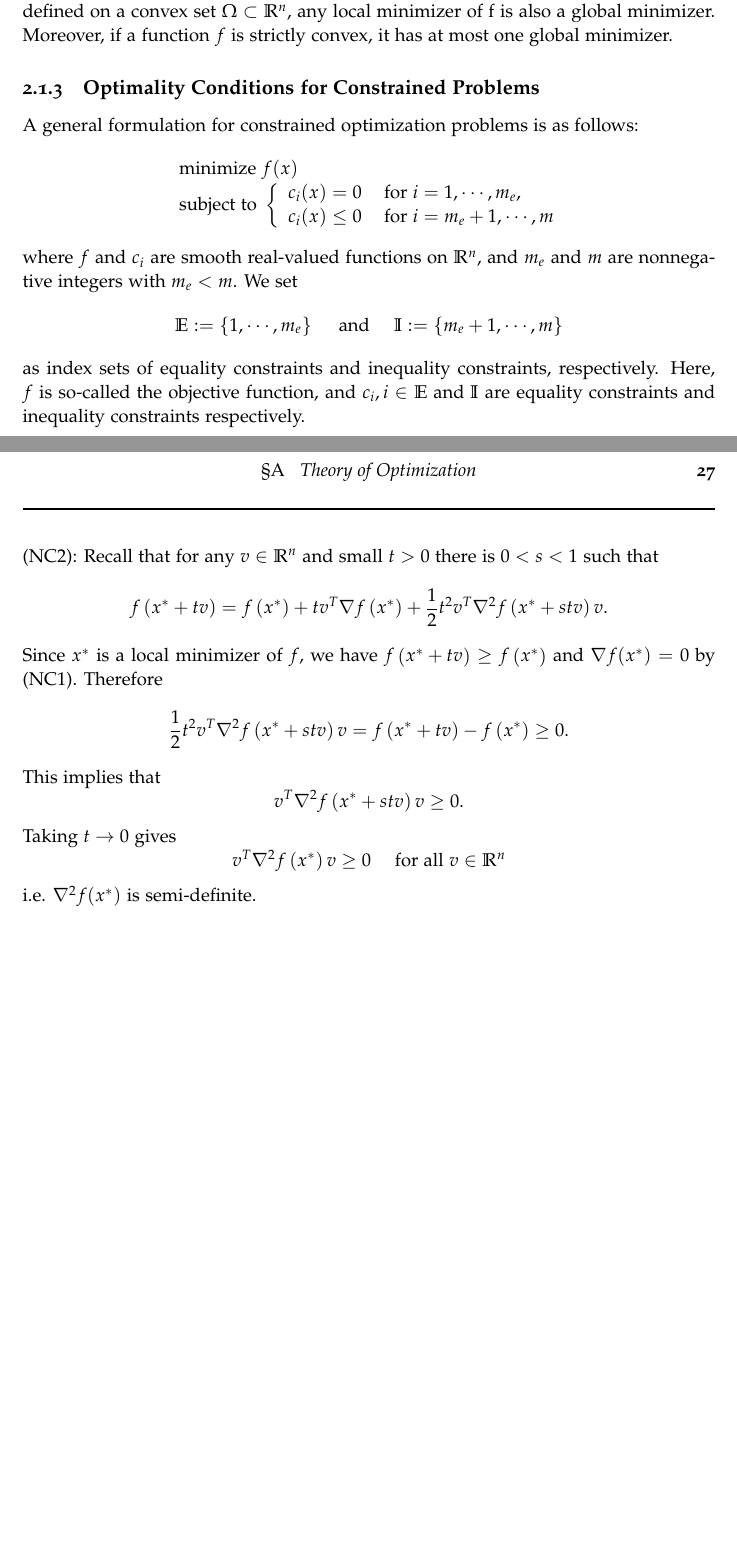
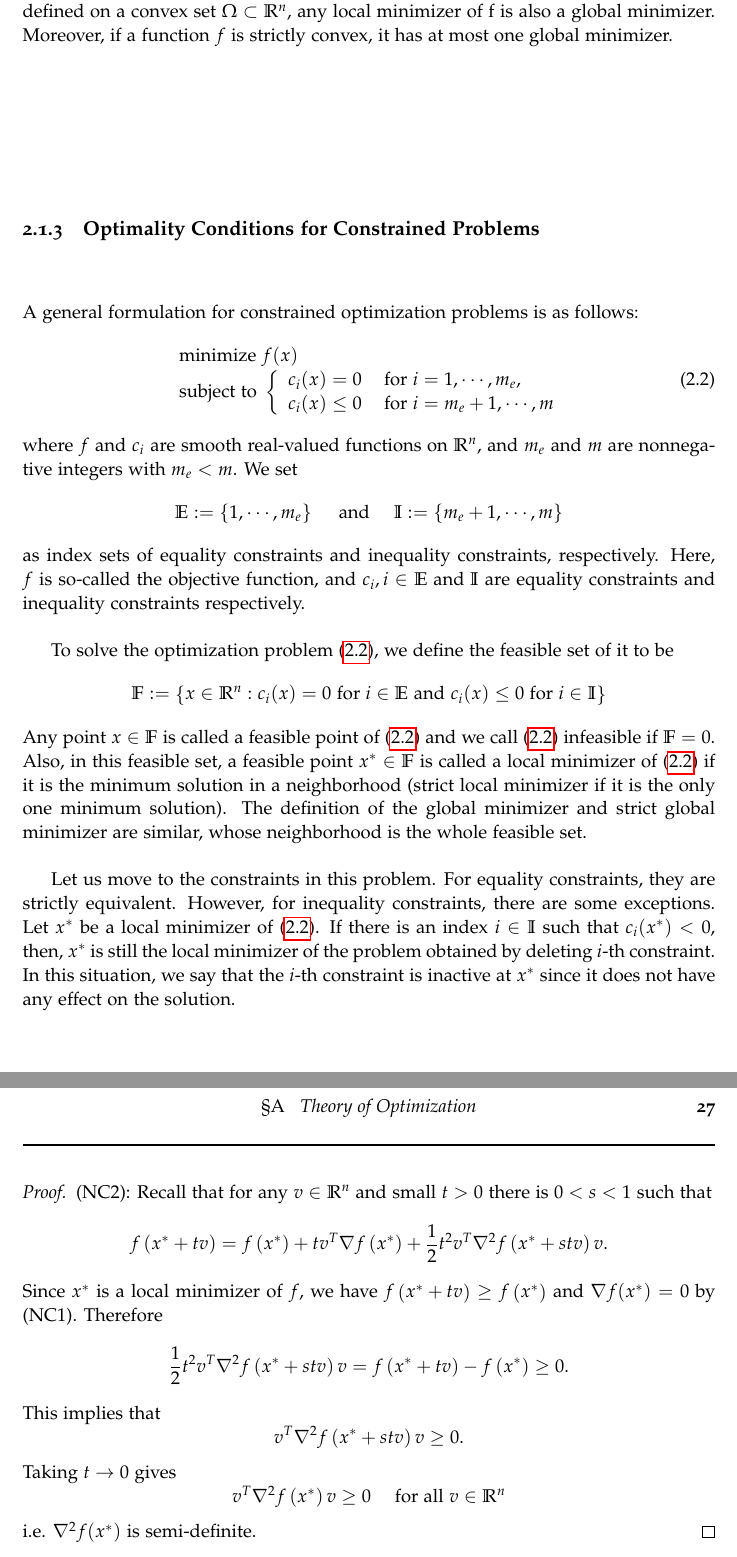
Before and after one commit to suikei-wang/master-thesis, a LaTeX thesis (thesis/thesis.tex, which reads thesis/appendix.tex, thesis/overviewpart1.tex): two parts of pages 25 and 43 of 43, joined at a grey line, cut so that both start at the same text, the shorter picture padded with empty space. The pictures show the PDF file thesis/thesis.pdf that the author committed with the source.

Commit message:
thesis update

```diff
--- a/thesis/appendix.tex
+++ b/thesis/appendix.tex
@@ -6,15 +6,18 @@
 
 \subsubsection{Proof of Theorem~\ref{thm:23}}
 \label{appendix:trm23}
+\begin{proof}
 Let
 $$
 m:=\inf \{f(x): x \in \Omega\}
 $$
 By the definition of $m$ we may pick a sequence $\left\{x_{k}\right\} \subset \Omega$ with $f\left(x_{k}\right) \rightarrow m$ as $k \rightarrow \infty$. Because $\Omega$ is compact, we can extract a convergent subsequence $\left\{x_{k_j}\right\}$ from $\left\{x_{k}\right\}$. Let $x^{*} \in \Omega$ denote the limit point of $\left\{x_{k_j}\right\}$. Since $f$ is continuous, $f\left(x^{*}\right)=\lim _{j \rightarrow \infty} f\left(x_{k_{j}}\right)=m$. Thus $m$ is finite and $x^{*}$ is a global minimizer of $f$ on $\Omega$. \\
 When $\Omega = \mathbb{R}^n$, we need to impose conditions on f at infinity to guarantee the existence of a global minimizer.
+\end{proof}
 
 \subsubsection{Proof of Theorem~\ref{thm:24}}
 \label{appendix:trm24}
+\begin{proof}
 Let $m:=\inf \left\{f(x): x \in \mathbb{R}^{n}\right\}$, and take a sequence $\left\{x_{k}\right\}$ such that
 $$
 f\left(x_{k}\right) \rightarrow m \quad \textrm{as }  k \rightarrow \infty .
@@ -29,9 +32,10 @@ $$
 f\left(x^{*}\right)=\lim _{j \rightarrow \infty} f\left(x_{k_{j}}\right)=m
 $$
 Therefore $m$ is finite and $f$ achieves its minimum on $\mathbb{R}^n$ at $x^{*}$
-
+\end{proof}
 \subsubsection{Proof of Theorem~\ref{thm:25}}
 \label{appendix:thm25}
+\begin{proof}
 We may assume that $\alpha>f_{*}:=\inf \left\{f(x): x \in \mathbb{R}^{n}\right\}$. Let $\left\{x_{k}\right\}$ be a minimizing sequence for $f$, i.e.
 $$
 f\left(x_{k}\right) \rightarrow f_{*} \quad \textrm { as }  k \rightarrow \infty
@@ -41,10 +45,11 @@ $$
 f\left(x_{*}\right) \leq \lim _{j \rightarrow \infty} f\left(x_{k_{j}}\right)=f_{*}
 $$
 By the definition of $f_*$ we must have $f(x_{*}) = f_*$. Therefore $f$ achieves its minimum on $\mathbb{R}$ at $x_{*}$.
-
+\end{proof}
 \subsection{Optimality Conditions for Unconstrained Problems}
 \subsubsection{Proof of Theorem~\ref{thm28}}
 \label{appendix:thm28}
+\begin{proof}
 (NC1): First recall that for any $v \in \mathbb{R}^n$ there holds
 $$
 v^{T} \nabla f\left(x^{*}\right)=D_{v} f\left(x^{*}\right)=\lim _{t \searrow 0} \frac{f\left(x^{*}+t v\right)-f\left(x^{*}\right)}{t}.
@@ -61,7 +66,9 @@ In particular this implies $(-v)^{T} \nabla f\left(x^{*}\right) \geq 0$ and thus
 $$
 v^{T} \nabla f\left(x^{*}\right) \leq 0 \quad \textrm { for all } v \in \mathbb{R}^{n}.
 $$
-Therefore $v^{T} \nabla f(x^{*})=0$ for all $v \in \mathbb{R}^{n}$. Taking $v=\nabla f(x^*)$ gives $\|\nabla f(x^*)\|^2 = 0$ which shows that $\nabla f(x^{*})=0$ \\
+Therefore $v^{T} \nabla f(x^{*})=0$ for all $v \in \mathbb{R}^{n}$. Taking $v=\nabla f(x^*)$ gives $\|\nabla f(x^*)\|^2 = 0$ which shows that $\nabla f(x^{*})=0$
+\end{proof}
+\begin{proof}
 (NC2): Recall that for any $v \in \mathbb{R}^n$ and small $t > 0$ there is $0 < s < 1$ such that
 $$
 f\left(x^{*}+t v\right)=f\left(x^{*}\right)+t v^{T} \nabla f\left(x^{*}\right)+\frac{1}{2} t^{2} v^{T} \nabla^{2} f\left(x^{*}+s t v\right) v.
@@ -78,7 +85,9 @@ Taking $t \rightarrow 0$ gives
 $$
 v^{T} \nabla^{2} f\left(x^{*}\right) v \geq 0 \quad \textrm { for all } v \in \mathbb{R}^{n}
 $$
-i.e. $\nabla^2 f(x^*)$ is semi-definite.\\
+i.e. $\nabla^2 f(x^*)$ is semi-definite.
+\end{proof}
+\begin{proof}
 (SC1): Since $\nabla^2 f(x$ is continuous and $\nabla^2 f(x^*) \geq 0$, we can find $r > 0$ such that
 $$
 B_{r}\left(x^{*}\right) \subset \Omega \quad \textrm { and } \quad \nabla^{2} f(x)>0 \textrm { for all } x \in B_{r}\left(x^{*}\right).
@@ -97,3 +106,4 @@ $$
 f(x)>f\left(x^{*}\right)+\nabla f\left(x^{*}\right) \cdot\left(x-x^{*}\right)
 $$
 for all $x \in B_{r}\left(x^{*}\right)$ with $x \neq x^*$. Since $\nabla f(x^*) = 0$, we can obtain $f(x) > f(x^*)$ for all $x \in B_{r}\left(x^{*}\right)$ with $x \neq x^*$.
+\end{proof}
--- a/thesis/overviewpart1.tex
+++ b/thesis/overviewpart1.tex
@@ -60,9 +60,9 @@ The problem we are going to discuss in this part is convex and regular, which me
 
 \subsection{Optimality Conditions for Unconstrained Problems}
 Firstly, we consider the unconstrained minimization problem
-$$
-\min _{\mathbf{x} \in \mathbb{R}^{n}} f(x),
-$$
+\begin{equation}
+    \min _{\mathbf{x} \in \mathbb{R}^{n}} f(x),
+\end{equation}
 where $f$ is given function on $\mathbb{R}^n$.
 \par In order to determine the minimizer, it is important to understand what can happen at a minimizer, and at what condition a point must be a minimizer. Now we have to recognize the optimum point. There are two necessary conditions and one sufficient condition given below~\citep{JS:06}. The proof is given in Appendix~\ref{appendix:thm28}.
 \begin{thm}{Necessary and Sufficient Conditions.}
@@ -113,15 +113,21 @@ $$
 
 \subsection{Optimality Conditions for Constrained Problems}
 A general formulation for constrained optimization problems is as follows:
-$$
+\begin{equation}
+\label{equ:2.2}
 \begin{array}{l}\textrm { minimize } f(x) \\ \textrm { subject to }\left\{\begin{array}{ll}c_{i}(x)=0 & \textrm { for } i=1, \cdots, m_{e}, \\ c_{i}(x) \leq 0 & \textrm { for } i=m_{e}+1, \cdots, m\end{array}\right.\end{array}
-$$
+\end{equation}
 where $f$ and $c_i$ are smooth real-valued functions on $\mathbb{R}^n$, and $m_e$ and $m$ are nonnegative integers with $m_e < m$. We set
 $$
 \mathbb{E}:=\left\{1, \cdots, m_{e}\right\} \quad \textrm { and } \quad \mathbb{I}:=\left\{m_{e}+1, \cdots, m\right\}
 $$
 as index sets of equality constraints and inequality constraints, respectively. Here, $f$ is so-called the objective function, and $c_i, i \in \mathbb{E} \textrm{ and } \mathbb{I}$ are equality constraints and inequality constraints respectively.
-
+\par To solve the optimization problem (\ref{equ:2.2}), we define the feasible set of it to be
+$$
+\mathbb{F}:=\left\{x \in \mathbb{R}^{n}: c_{i}(x)=0 \textrm { for } i \in \mathbb{E} \textrm { and } c_{i}(x) \leq 0 \textrm { for } i \in \mathbb{I}\right\}
+$$
+Any point $x \in \mathbb{F}$ is called a feasible point of (\ref{equ:2.2}) and we call (\ref{equ:2.2}) infeasible if $\mathbb{F} = 0$. Also, in this feasible set, a feasible point $x^* \in \mathbb{F}$ is called a local minimizer of (\ref{equ:2.2}) if it is the minimum solution in a neighborhood (strict local minimizer if it is the only one minimum solution). The definition of the global minimizer and strict global minimizer are similar, whose neighborhood is the whole feasible set.
+\par Let us move to the constraints in this problem. For equality constraints, they are strictly equivalent. However, for inequality constraints, there are some exceptions. Let $x^*$ be a local minimizer of (\ref{equ:2.2}). If there is an index $i \in \mathbb{I}$ such that $c_i(x^*) < 0$, then, $x^*$ is still the local minimizer of the problem obtained by deleting $i$-th constraint. In this situation, we say that the $i$-th constraint is inactive at $x^*$ since it does not have any effect on the solution.
 
 
 
```
Also changed, not shown: thesis/thesis.pdf, 6 other files.
